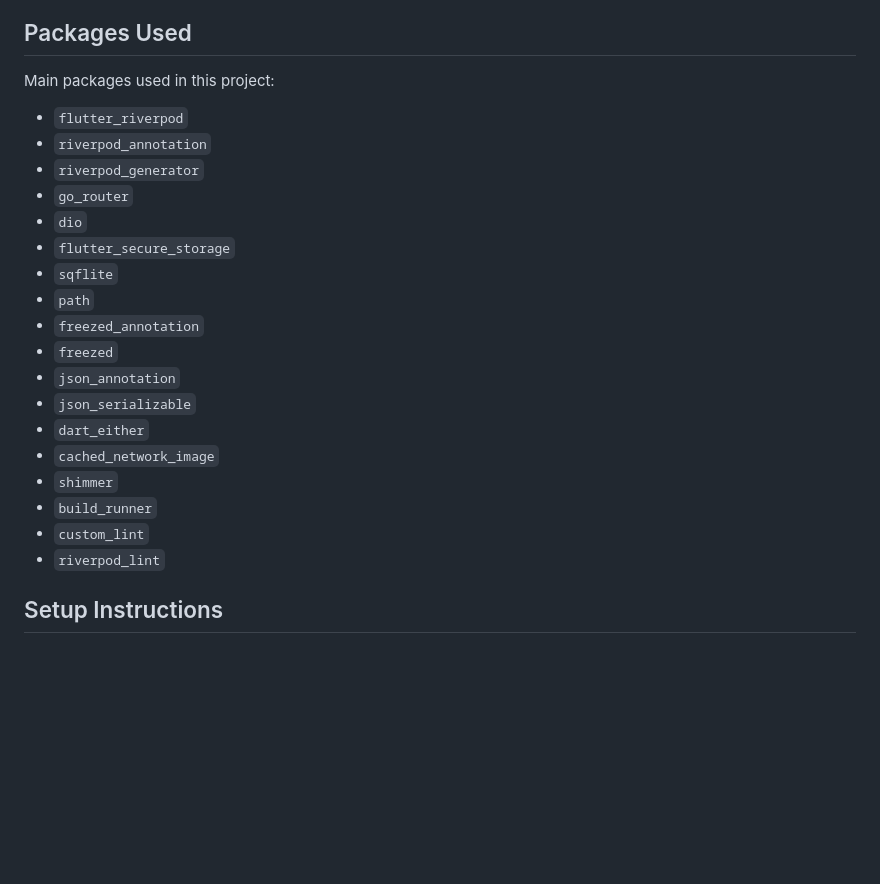
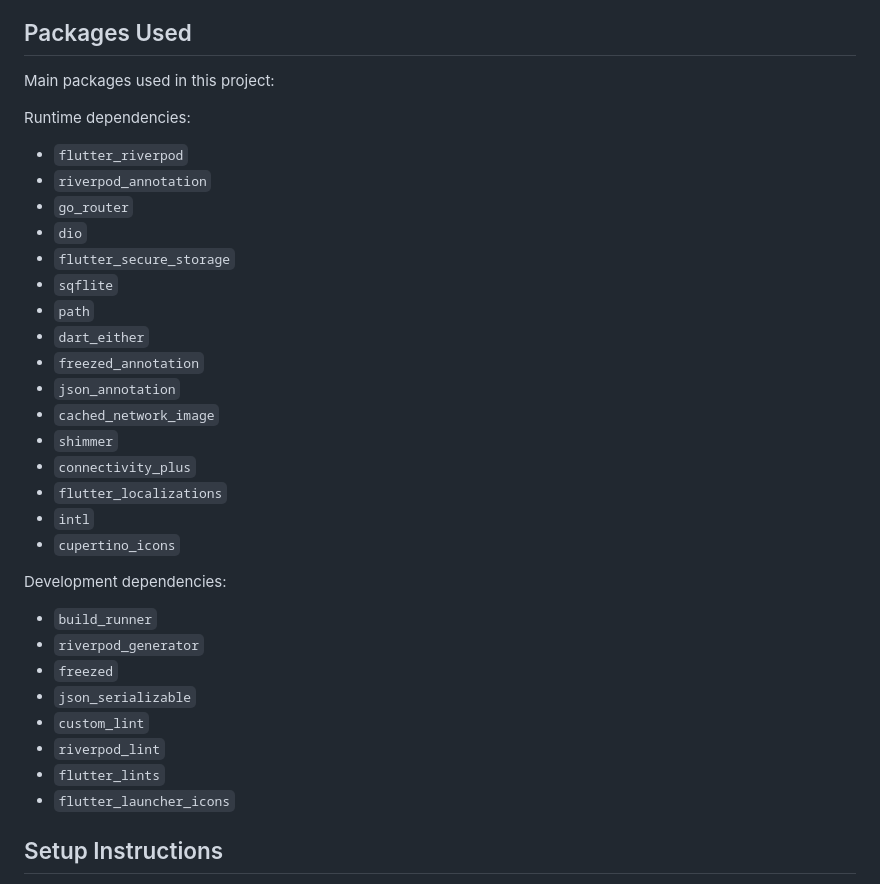
Before and after one commit to AnandhuVV/NexCart, a Markdown page: README.md, the part around the change. Rendered like a GitHub page; blank space fills up the shorter version.

```diff
--- a/README.md
+++ b/README.md
@@ -87,24 +87,35 @@ The app is structured around a remote-first data flow with local persistence sup
 
 Main packages used in this project:
 
+Runtime dependencies:
+
 - `flutter_riverpod`
 - `riverpod_annotation`
-- `riverpod_generator`
 - `go_router`
 - `dio`
 - `flutter_secure_storage`
 - `sqflite`
 - `path`
+- `dart_either`
 - `freezed_annotation`
-- `freezed`
 - `json_annotation`
-- `json_serializable`
-- `dart_either`
 - `cached_network_image`
 - `shimmer`
+- `connectivity_plus`
+- `flutter_localizations`
+- `intl`
+- `cupertino_icons`
+
+Development dependencies:
+
 - `build_runner`
+- `riverpod_generator`
+- `freezed`
+- `json_serializable`
 - `custom_lint`
 - `riverpod_lint`
+- `flutter_lints`
+- `flutter_launcher_icons`
 
 ## Setup Instructions
 
```
